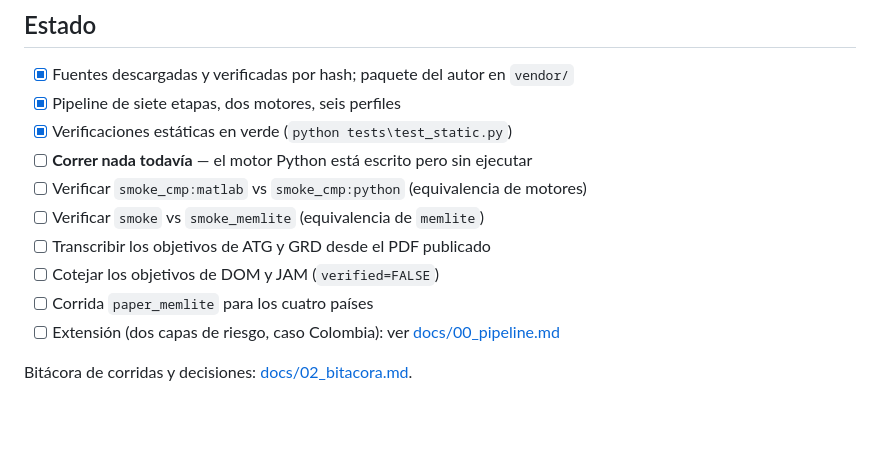
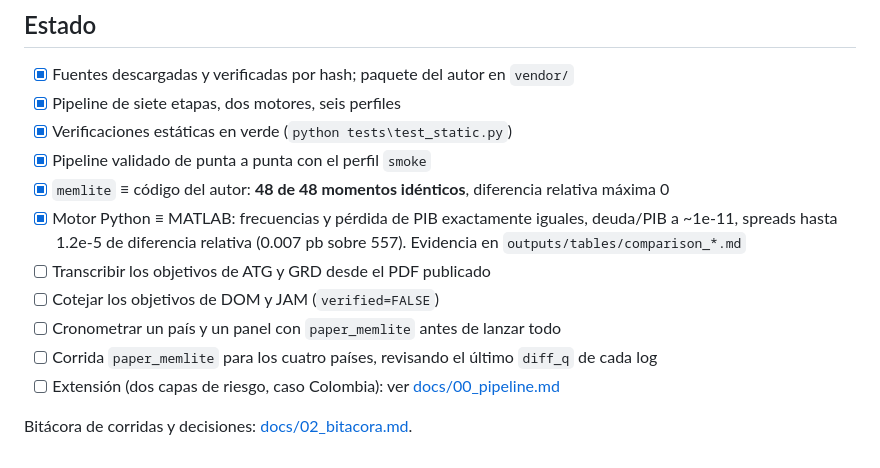
Before and after one commit to davidbautistaromero/replica-paper-MACP, a Markdown page: README.md, the part around the change. Drawn GitHub-style; blank space fills up the shorter version.

Commit message:
docs: resultados de la primera corrida y de las dos equivalencias

```diff
--- a/README.md
+++ b/README.md
@@ -152,12 +152,17 @@ escrito el código pide ~15 GB solo para guardar la distribución simulada: use
 - [x] Fuentes descargadas y verificadas por hash; paquete del autor en `vendor/`
 - [x] Pipeline de siete etapas, dos motores, seis perfiles
 - [x] Verificaciones estáticas en verde (`python tests\test_static.py`)
-- [ ] **Correr nada todavía** — el motor Python está escrito pero sin ejecutar
-- [ ] Verificar `smoke_cmp:matlab` vs `smoke_cmp:python` (equivalencia de motores)
-- [ ] Verificar `smoke` vs `smoke_memlite` (equivalencia de `memlite`)
+- [x] Pipeline validado de punta a punta con el perfil `smoke`
+- [x] `memlite` ≡ código del autor: **48 de 48 momentos idénticos**, diferencia
+      relativa máxima 0
+- [x] Motor Python ≡ MATLAB: frecuencias y pérdida de PIB exactamente iguales,
+      deuda/PIB a ~1e-11, spreads hasta 1.2e-5 de diferencia relativa
+      (0.007 pb sobre 557). Evidencia en `outputs/tables/comparison_*.md`
 - [ ] Transcribir los objetivos de ATG y GRD desde el PDF publicado
 - [ ] Cotejar los objetivos de DOM y JAM (`verified=FALSE`)
-- [ ] Corrida `paper_memlite` para los cuatro países
+- [ ] Cronometrar un país y un panel con `paper_memlite` antes de lanzar todo
+- [ ] Corrida `paper_memlite` para los cuatro países, revisando el último
+      `diff_q` de cada log
 - [ ] Extensión (dos capas de riesgo, caso Colombia): ver
       [docs/00_pipeline.md](docs/00_pipeline.md#extension)
 
```
Also changed, not shown: docs/00_pipeline.md (+10 -1 lines), docs/02_bitacora.md (+55 -3 lines).
